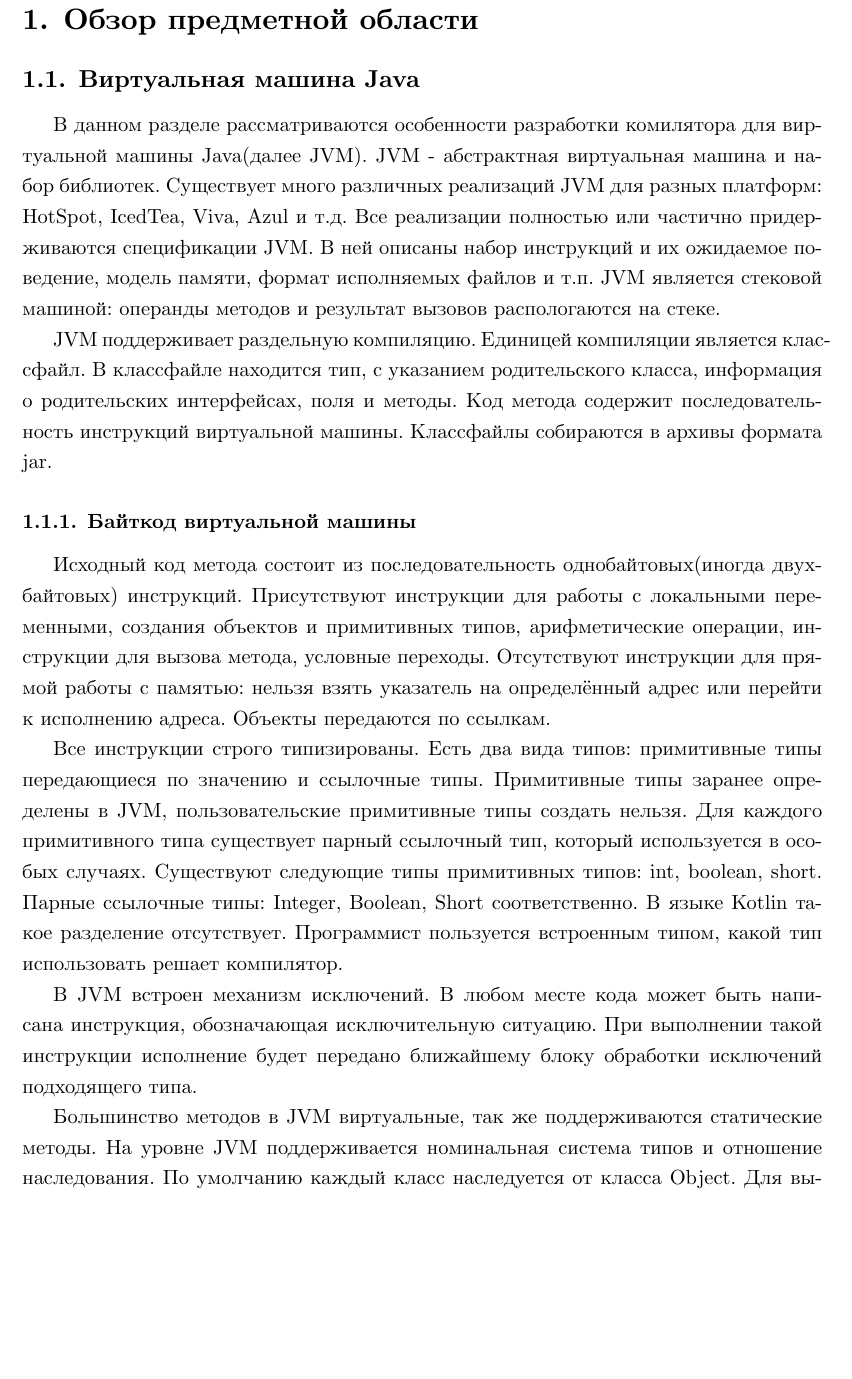
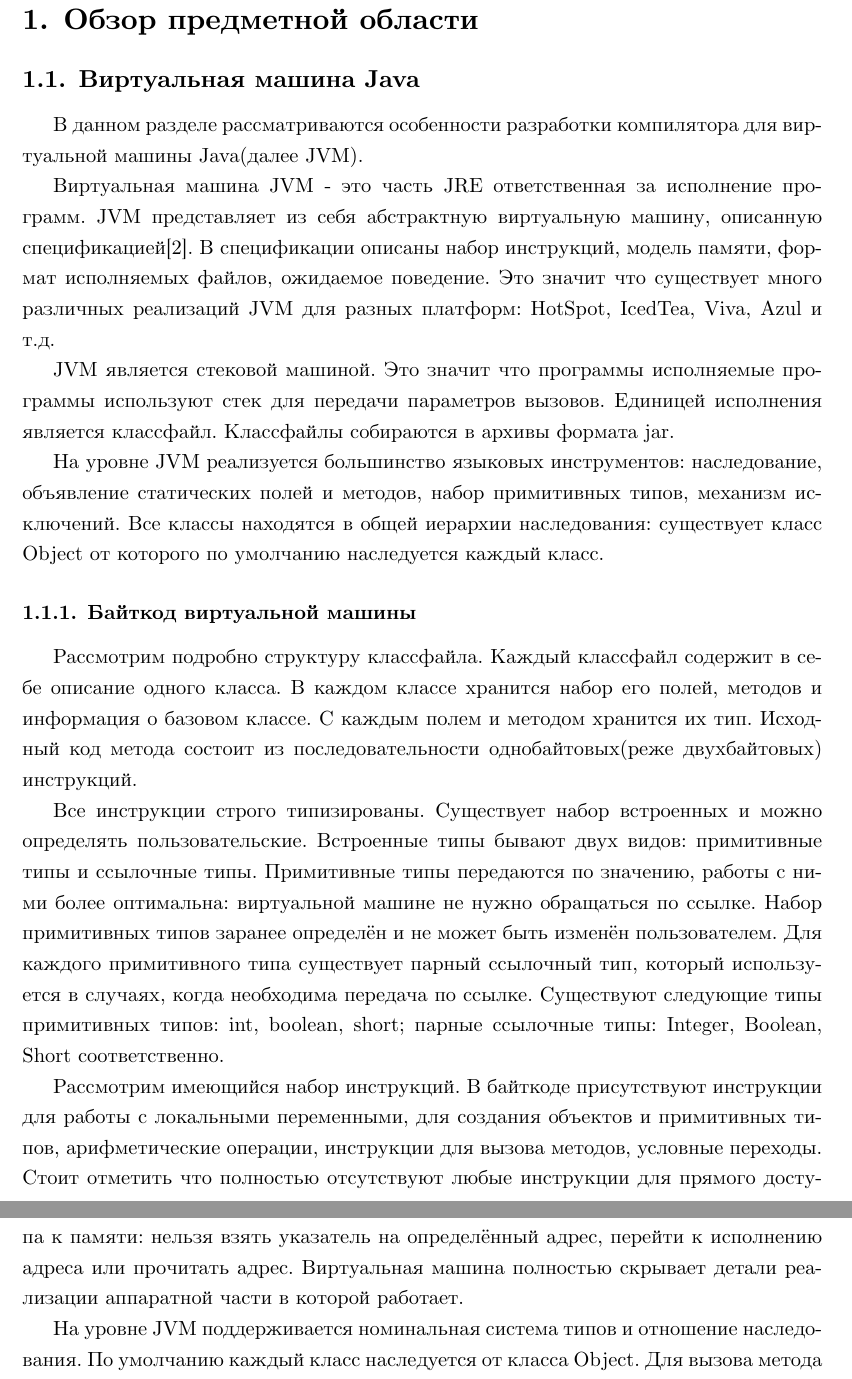
Before and after one commit to e5l/MasterDiploma, a LaTeX thesis (text/main.tex, which reads text/survey/jvm.tex): part of page 5 of 12 before the commit and two parts of pages 5 and 6 of 12 after it, the two joined at a grey line, cut so that both start at the same text, the shorter picture padded with empty space. Compiled offline with XeLaTeX.

Commit message:
Changes from papeeria

```diff
--- a/text/survey/jvm.tex
+++ b/text/survey/jvm.tex
@@ -1,19 +1,22 @@
 \subsection{Виртуальная машина Java}
+В данном разделе рассматриваются особенности разработки компилятора для виртуальной машины Java(далее JVM).
+
 % [https://en.wikipedia.org/wiki/Java_virtual_machine]
 % [http://dmoztools.net/Computers/Programming/Languages/Java/Implementations/]
-В данном разделе рассматриваются особенности разработки комилятора для виртуальной машины Java(далее JVM). JVM - абстрактная виртуальная машина и набор библиотек. Существует много различных реализаций JVM для разных платформ: HotSpot, IcedTea, Viva, Azul и т.д. Все реализации полностью или частично придерживаются спецификации JVM. В ней описаны набор инструкций и их ожидаемое поведение, модель памяти, формат исполняемых файлов и т.п. JVM является стековой машиной: операнды методов и результат вызовов распологаются на стеке.
-% ссылка на спеку
 
-JVM поддерживает раздельную компиляцию. Единицей компиляции является классфайл. В классфайле находится тип, с указанием родительского класса, информация о родительских интерфейсах, поля и методы. Код метода содержит последовательность инструкций виртуальной машины. Классфайлы собираются в архивы формата jar.
+Виртуальная машина JVM - это часть JRE ответственная за исполнение программ. JVM представляет из себя абстрактную виртуальную машину, описанную спецификацией\cite{jvm:specification}. В спецификации описаны набор инструкций, модель памяти, формат исполняемых файлов, ожидаемое поведение. Это значит что существует много различных реализаций JVM для разных платформ: HotSpot, IcedTea, Viva, Azul и т.д.
+
+JVM является стековой машиной. Это значит что программы исполняемые программы используют стек для передачи параметров вызовов. Единицей исполнения является классфайл. Классфайлы собираются в архивы формата jar.
+
+На уровне JVM реализуется большинство языковых инструментов: наследование, объявление статических полей и методов, набор примитивных типов, механизм исключений. Все классы находятся в общей иерархии наследования: существует класс Object от которого по умолчанию наследуется каждый класс.
 
 \subsubsection{Байткод виртуальной машины}
-Исходный код метода состоит из последовательность однобайтовых(иногда двухбайтовых) инструкций. Присутствуют инструкции для работы с локальными переменными, создания объектов и примитивных типов, арифметические операции, инструкции для вызова метода, условные переходы. Отсутствуют инструкции для прямой работы с памятью: нельзя взять указатель на определённый адрес или перейти к исполнению адреса. Объекты передаются по ссылкам.
+Рассмотрим подробно структуру классфайла. Каждый классфайл содержит в себе описание одного класса. В каждом классе хранится набор его полей, методов и информация о базовом классе. С каждым полем и методом хранится их тип. Исходный код метода состоит из последовательности однобайтовых(реже двухбайтовых) инструкций.
 
-Все инструкции строго типизированы. Есть два вида типов: примитивные типы передающиеся по значению и ссылочные типы. Примитивные типы заранее определены в JVM, пользовательские примитивные типы создать нельзя. Для каждого примитивного типа существует парный ссылочный тип, который используется в особых случаях. Существуют следующие типы примитивных типов: int, boolean, short. Парные ссылочные типы: Integer, Boolean, Short соответственно. В языке Kotlin такое разделение отсутствует. Программист пользуется встроенным типом, какой тип использовать решает компилятор.
+Все инструкции строго типизированы. Существует набор встроенных и можно определять пользовательские. Встроенные типы бывают двух видов: примитивные типы и ссылочные типы. Примитивные типы передаются по значению, работы с ними более оптимальна: виртуальной машине не нужно обращаться по ссылке. Набор примитивных типов заранее определён и не может быть изменён пользователем. Для каждого примитивного типа существует парный ссылочный тип, который используется в случаях, когда необходима передача по ссылке. Существуют следующие типы примитивных типов: int, boolean, short; парные ссылочные типы: Integer, Boolean, Short соответственно.
 
-В JVM встроен механизм исключений. В любом месте кода может быть написана инструкция, обозначающая исключительную ситуацию. При выполнении такой инструкции исполнение будет передано ближайшему блоку обработки исключений подходящего типа.
+Рассмотрим имеющийся набор инструкций. В байткоде присутствуют инструкции для работы с локальными переменными, для создания объектов и примитивных типов, арифметические операции, инструкции для вызова методов, условные переходы. Стоит отметить что полностью отсутствуют любые инструкции для прямого доступа к памяти: нельзя взять указатель на определённый адрес, перейти к исполнению адреса или прочитать адрес. Виртуальная машина полностью скрывает детали реализации аппаратной части в которой работает.
 
-Большинство методов в JVM виртуальные, так же поддерживаются статические методы.
 На уровне JVM поддерживается номинальная система типов и отношение наследования. По умолчанию каждый класс наследуется от класса Object. Для вызова метода необходимо знать тип объекта, в котором находится поле, имя метода и его сигнатуру. Для вызова методов используются invoke-инструкции. Существует несколько разных invoke-инструкций:
 \begin{itemize}
     \item \textbf{invokespecial} используется для вызова конструкторов у не инициализированных объектов
```
Also changed, not shown: text/main.tex (+7 -6 lines), text/survey/jvm.tex (4 more changed lines).
